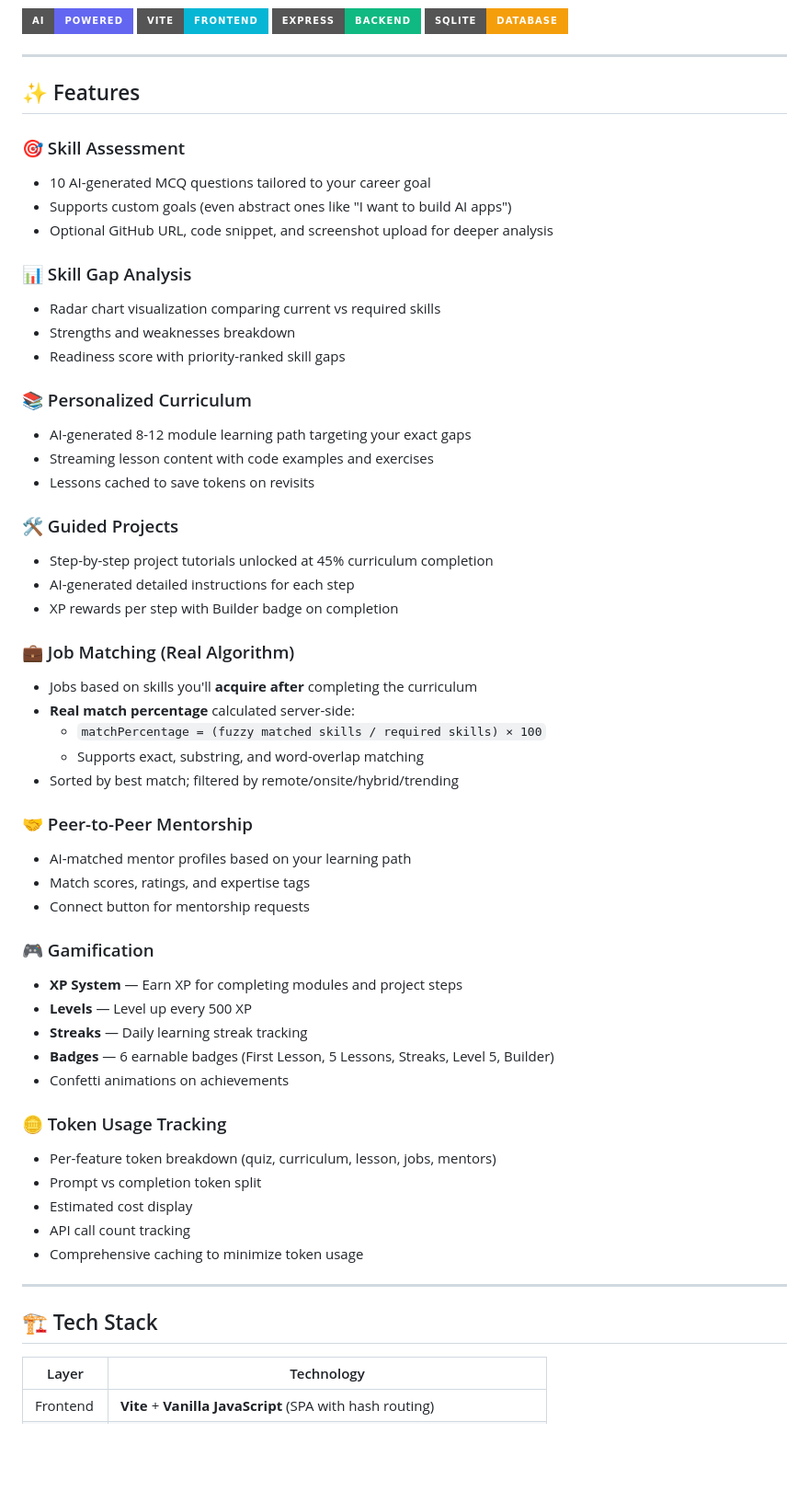
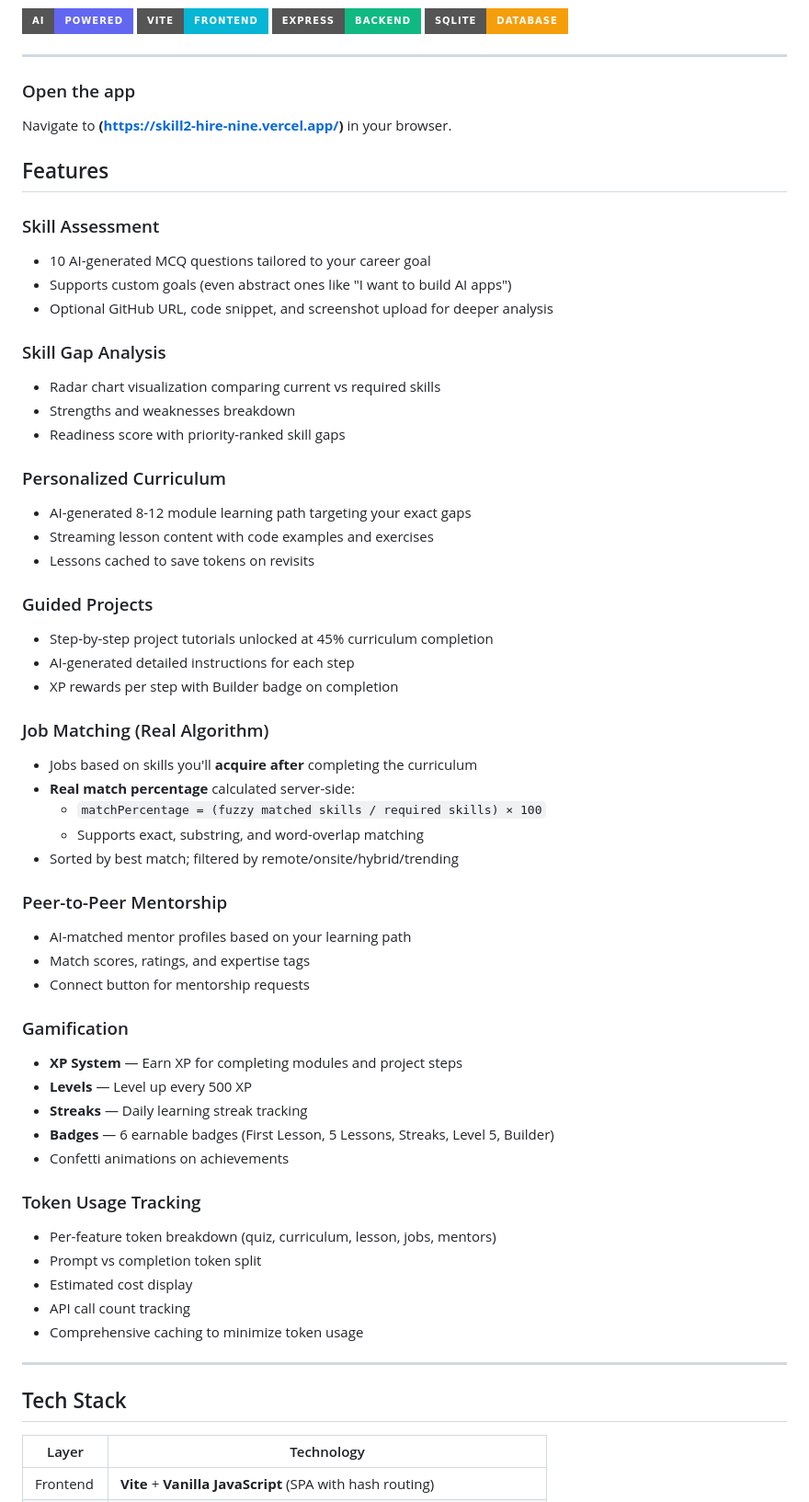
Before and after one commit to bhumiC-107/Skill2Hire, a Markdown page: README.md, the part around one of its changes. Shown at 92% size. GitHub-like rendering; badges without logos; blank space fills up the shorter version.

```diff
--- a/README.md
+++ b/README.md
@@ -9,48 +9,52 @@
 
 ---
 
-## ✨ Features
+### Open the app
+Navigate to **(https://skill2-hire-nine.vercel.app/)** in your browser.
 
-### 🎯 Skill Assessment
+
+##  Features
+
+###  Skill Assessment
 - 10 AI-generated MCQ questions tailored to your career goal
 - Supports custom goals (even abstract ones like "I want to build AI apps")
 - Optional GitHub URL, code snippet, and screenshot upload for deeper analysis
 
-### 📊 Skill Gap Analysis
+###  Skill Gap Analysis
 - Radar chart visualization comparing current vs required skills
 - Strengths and weaknesses breakdown
 - Readiness score with priority-ranked skill gaps
 
-### 📚 Personalized Curriculum
+###  Personalized Curriculum
 - AI-generated 8-12 module learning path targeting your exact gaps
 - Streaming lesson content with code examples and exercises
 - Lessons cached to save tokens on revisits
 
-### 🛠️ Guided Projects
+###  Guided Projects
 - Step-by-step project tutorials unlocked at 45% curriculum completion
 - AI-generated detailed instructions for each step
 - XP rewards per step with Builder badge on completion
 
-### 💼 Job Matching (Real Algorithm)
+### Job Matching (Real Algorithm)
 - Jobs based on skills you'll **acquire after** completing the curriculum
 - **Real match percentage** calculated server-side:
   - `matchPercentage = (fuzzy matched skills / required skills) × 100`
   - Supports exact, substring, and word-overlap matching
 - Sorted by best match; filtered by remote/onsite/hybrid/trending
 
-### 🤝 Peer-to-Peer Mentorship
+###  Peer-to-Peer Mentorship
 - AI-matched mentor profiles based on your learning path
 - Match scores, ratings, and expertise tags
 - Connect button for mentorship requests
 
-### 🎮 Gamification
+###  Gamification
 - **XP System** — Earn XP for completing modules and project steps
 - **Levels** — Level up every 500 XP
 - **Streaks** — Daily learning streak tracking
 - **Badges** — 6 earnable badges (First Lesson, 5 Lessons, Streaks, Level 5, Builder)
 - Confetti animations on achievements
 
-### 🪙 Token Usage Tracking
+###  Token Usage Tracking
 - Per-feature token breakdown (quiz, curriculum, lesson, jobs, mentors)
 - Prompt vs completion token split
 - Estimated cost display
@@ -59,7 +63,7 @@
 
 ---
 
-## 🏗️ Tech Stack
+##  Tech Stack
 
 | Layer | Technology |
 |---|---|
```
Also changed, not shown: other parts of README.md (+6 -8 lines).
